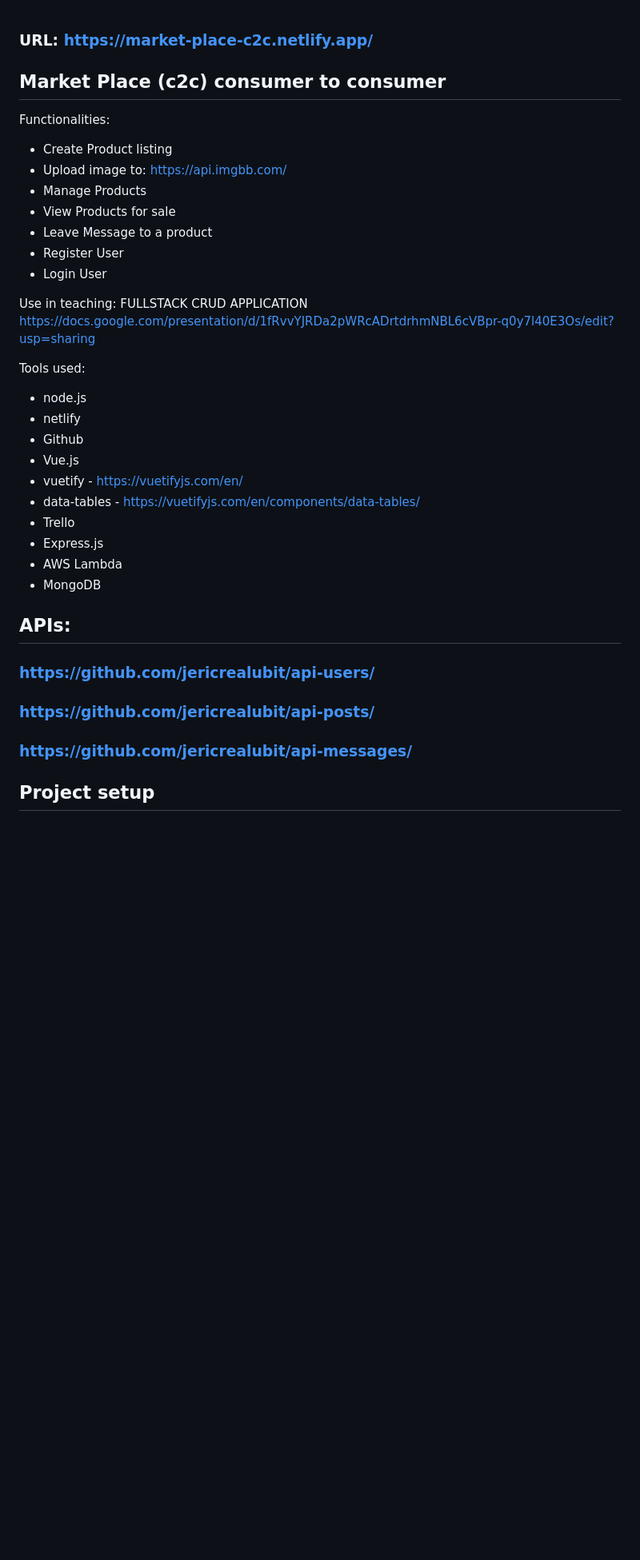
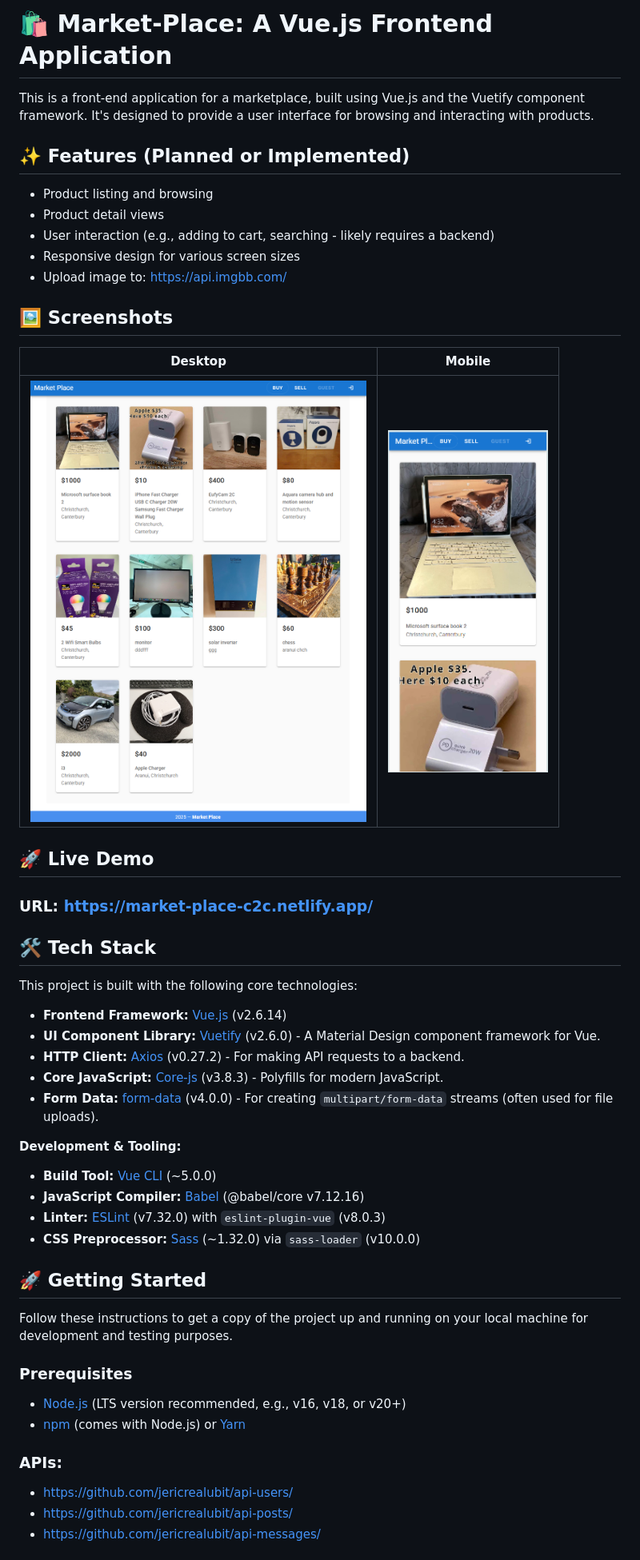
Before and after one commit to jericrealubit/market-place, a Markdown page: README.md, the part around one of its changes. Shown at 80% size. Drawn GitHub-style; pictures changed too: docs/screenshots/desktop.png (added), docs/screenshots/mobile.png (added); blank space fills up the shorter version.

Commit message:
add screenshots and update readme

```diff
--- a/README.md
+++ b/README.md
@@ -1,40 +1,54 @@
+# 🛍️ Market-Place: A Vue.js Frontend Application
+
+This is a front-end application for a marketplace, built using Vue.js and the Vuetify component framework. It's designed to provide a user interface for browsing and interacting with products.
+
+## ✨ Features (Planned or Implemented)
+
+- Product listing and browsing
+- Product detail views
+- User interaction (e.g., adding to cart, searching - likely requires a backend)
+- Responsive design for various screen sizes
+- Upload image to: https://api.imgbb.com/
+
+## 🖼️ Screenshots
+
+| Desktop                                              | Mobile                                              |
+| ---------------------------------------------------- | --------------------------------------------------- |
+| <img src="docs/screenshots/desktop.png" width="420"> | <img src="docs/screenshots/mobile.png" width="200"> |
+
+## 🚀 Live Demo
+
 ### URL: https://market-place-c2c.netlify.app/
 
-## Market Place (c2c) consumer to consumer
+## 🛠️ Tech Stack
 
-Functionalities:
+This project is built with the following core technologies:
 
-- Create Product listing
-- Upload image to: https://api.imgbb.com/
-- Manage Products
-- View Products for sale
-- Leave Message to a product
-- Register User
-- Login User
+- **Frontend Framework:** [Vue.js](https://vuejs.org/) (v2.6.14)
+- **UI Component Library:** [Vuetify](https://vuetifyjs.com/) (v2.6.0) - A Material Design component framework for Vue.
+- **HTTP Client:** [Axios](https://axios-http.com/) (v0.27.2) - For making API requests to a backend.
+- **Core JavaScript:** [Core-js](https://github.com/zloirock/core-js) (v3.8.3) - Polyfills for modern JavaScript.
+- **Form Data:** [form-data](https://github.com/form-data/form-data) (v4.0.0) - For creating `multipart/form-data` streams (often used for file uploads).
 
-Use in teaching: FULLSTACK CRUD APPLICATION
-https://docs.google.com/presentation/d/1fRvvYJRDa2pWRcADrtdrhmNBL6cVBpr-q0y7l40E3Os/edit?usp=sharing
+**Development & Tooling:**
 
-Tools used:
+- **Build Tool:** [Vue CLI](https://cli.vuejs.org/) (~5.0.0)
+- **JavaScript Compiler:** [Babel](https://babeljs.io/) (@babel/core v7.12.16)
+- **Linter:** [ESLint](https://eslint.org/) (v7.32.0) with `eslint-plugin-vue` (v8.0.3)
+- **CSS Preprocessor:** [Sass](https://sass-lang.com/) (~1.32.0) via `sass-loader` (v10.0.0)
 
-- node.js
-- netlify
-- Github
-- Vue.js
-- vuetify - https://vuetifyjs.com/en/
-- data-tables - https://vuetifyjs.com/en/components/data-tables/
-- Trello
-- Express.js
-- AWS Lambda
-- MongoDB
+## 🚀 Getting Started
 
-## APIs:
+Follow these instructions to get a copy of the project up and running on your local machine for development and testing purposes.
 
-### https://github.com/jericrealubit/api-users/
+### Prerequisites
 
-### https://github.com/jericrealubit/api-posts/
+- [Node.js](https://nodejs.org/) (LTS version recommended, e.g., v16, v18, or v20+)
+- [npm](https://www.npmjs.com/) (comes with Node.js) or [Yarn](https://yarnpkg.com/)
 
-### https://github.com/jericrealubit/api-messages/
+### APIs:
 
-## Project setup
+- https://github.com/jericrealubit/api-users/
+- https://github.com/jericrealubit/api-posts/
+- https://github.com/jericrealubit/api-messages/
 
```
Also changed, not shown: other parts of README.md (+76 -31 lines).
